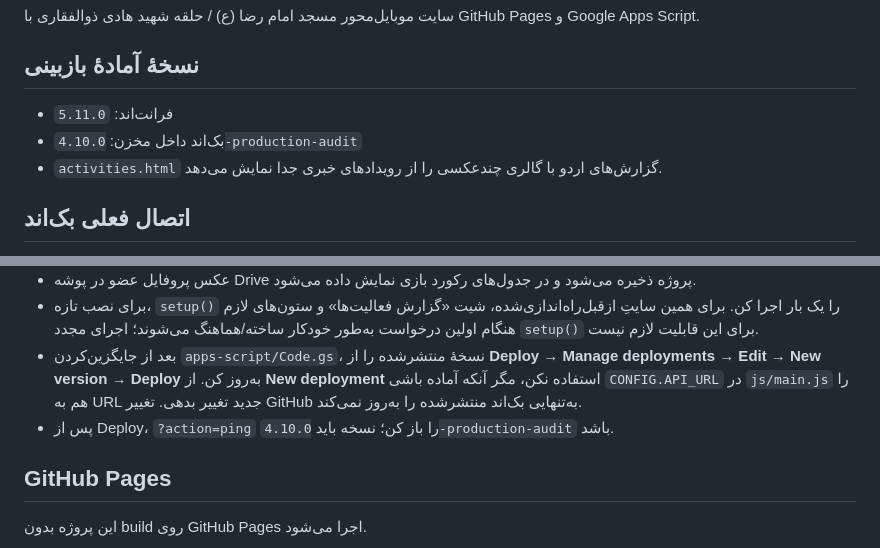
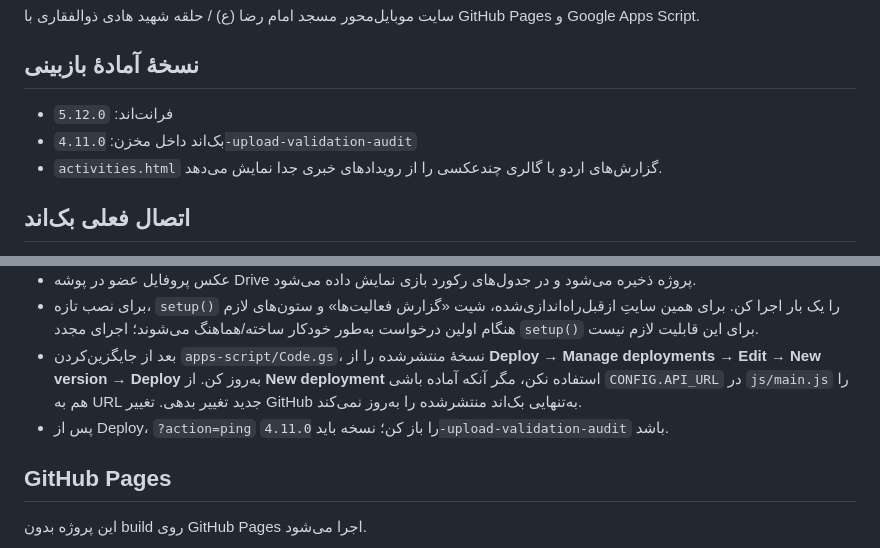
Before and after one commit to hossein405206/313, a Markdown page: README.md, 2 parts joined by grey strips. GitHub-like rendering.

Commit message:
docs: update production audit release notes

```diff
--- a/README.md
+++ b/README.md
@@ -4,8 +4,8 @@
 
 ## نسخهٔ آمادهٔ بازبینی
 
-- فرانت‌اند: `5.11.0`
-- بک‌اند داخل مخزن: `4.10.0-production-audit`
+- فرانت‌اند: `5.12.0`
+- بک‌اند داخل مخزن: `4.11.0-upload-validation-audit`
 - `activities.html` گزارش‌های اردو با گالری چندعکسی را از رویدادهای خبری جدا نمایش می‌دهد.
 
 ## اتصال فعلی بک‌اند
@@ -41,7 +41,7 @@
 - عکس پروفایل عضو در پوشه Drive پروژه ذخیره می‌شود و در جدول‌های رکورد بازی نمایش داده می‌شود.
 - برای نصب تازه، `setup()` را یک بار اجرا کن. برای همین سایتِ ازقبل‌راه‌اندازی‌شده، شیت «گزارش فعالیت‌ها» و ستون‌های لازم هنگام اولین درخواست به‌طور خودکار ساخته/هماهنگ می‌شوند؛ اجرای مجدد `setup()` برای این قابلیت لازم نیست.
 - بعد از جایگزین‌کردن `apps-script/Code.gs`، نسخهٔ منتشرشده را از **Deploy → Manage deployments → Edit → New version → Deploy** به‌روز کن. از **New deployment** استفاده نکن، مگر آنکه آماده باشی `CONFIG.API_URL` در `js/main.js` را هم به URL جدید تغییر بدهی. تغییر GitHub به‌تنهایی بک‌اند منتشرشده را به‌روز نمی‌کند.
-- پس از Deploy، `?action=ping` را باز کن؛ نسخه باید `4.10.0-production-audit` باشد.
+- پس از Deploy، `?action=ping` را باز کن؛ نسخه باید `4.11.0-upload-validation-audit` باشد.
 
 ## GitHub Pages
 
```
